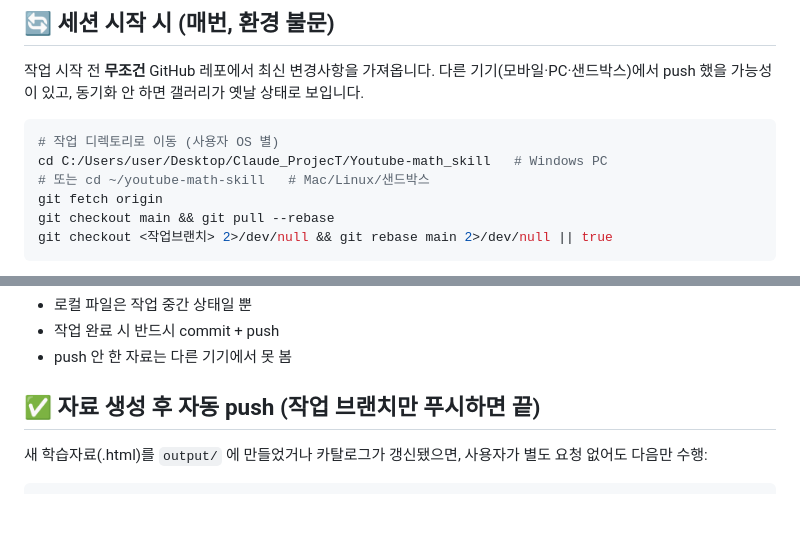
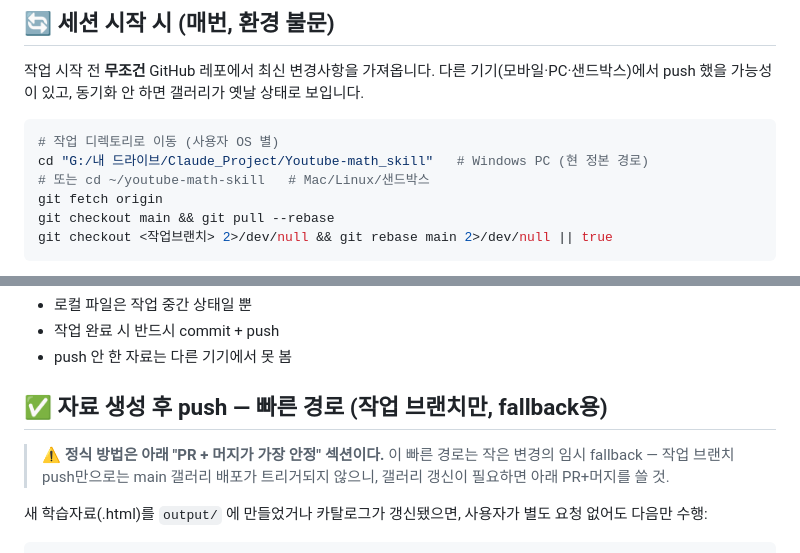
Before and after one commit to irun20000-eng/youtube-math-skill, a Markdown page: CLAUDE.md, 2 parts joined by grey strips. Rendered like a GitHub page; blank space fills up the shorter version.

Commit message:
docs(CLAUDE.md): 구 PC 경로 정정 + 중복 push 섹션 정리
- 세션 시작 cd 경로를 현 정본(G:/내 드라이브/Claude_Project/Youtube-math_skill)으로 수정
  (구 C:/Users/user/Desktop/... 경로는 더 이상 존재하지 않아 cd 실패)
- 중복된 "자료 생성 후 자동 push" 섹션 2개 중, 작업브랜치-only를 fallback으로 명확히 재라벨
- 정식 경로는 PR+머지(deploy-pages 트리거)임을 경고로 안내

Co-Authored-By: Claude Opus 4.8 (1M context) <noreply@anthropic.com>
Claude-Session: https://claude.ai/code/session_014zDyhAumNdyod7Zr68Uyzu

````diff
--- a/CLAUDE.md
+++ b/CLAUDE.md
@@ -8,7 +8,7 @@
 
 ```bash
 # 작업 디렉토리로 이동 (사용자 OS 별)
-cd C:/Users/user/Desktop/Claude_ProjecT/Youtube-math_skill   # Windows PC
+cd "G:/내 드라이브/Claude_Project/Youtube-math_skill"   # Windows PC (현 정본 경로)
 # 또는 cd ~/youtube-math-skill   # Mac/Linux/샌드박스
 git fetch origin
 git checkout main && git pull --rebase
@@ -46,7 +46,9 @@ PC 로컬 `output/index.html` 파일은 git pull 안 하면 옛날 그대로다.
 - 작업 완료 시 반드시 commit + push
 - push 안 한 자료는 다른 기기에서 못 봄
 
-## ✅ 자료 생성 후 자동 push (작업 브랜치만 푸시하면 끝)
+## ✅ 자료 생성 후 push — 빠른 경로 (작업 브랜치만, fallback용)
+
+> ⚠️ **정식 방법은 아래 "PR + 머지가 가장 안정" 섹션이다.** 이 빠른 경로는 작은 변경의 임시 fallback — 작업 브랜치 push만으로는 main 갤러리 배포가 트리거되지 않으니, 갤러리 갱신이 필요하면 아래 PR+머지를 쓸 것.
 
 새 학습자료(.html)를 `output/` 에 만들었거나 카탈로그가 갱신됐으면, 사용자가 별도 요청 없어도 다음만 수행:
 
````
